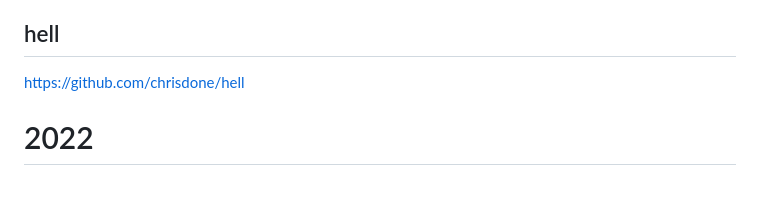
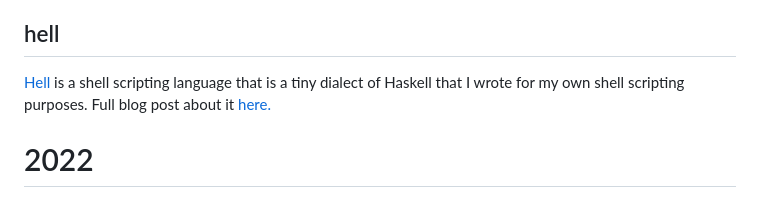
Before and after one commit to chrisdone/website, a Markdown page: posts/projects.markdown, the part around the change. Rendered like a GitHub page.

Commit message:
Hell note

```diff
--- a/posts/projects.markdown
+++ b/posts/projects.markdown
@@ -130,7 +130,10 @@ between the two is handy.
 
 ## hell
 
-https://github.com/chrisdone/hell
+[Hell](https://github.com/chrisdone/hell) is a shell scripting
+language that is a tiny dialect of Haskell that I wrote for my own
+shell scripting purposes. Full blog post about it
+[here.](https://chrisdone.com/posts/hell/)
 
 # 2022
 
```
